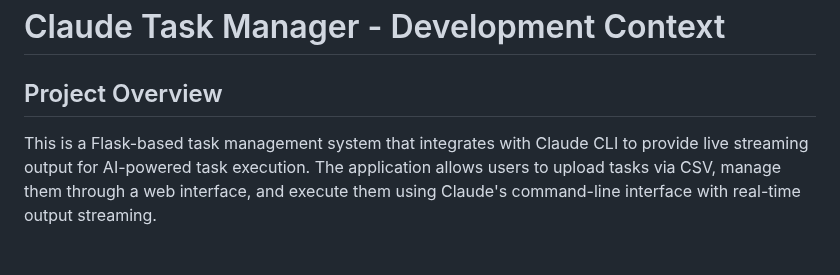
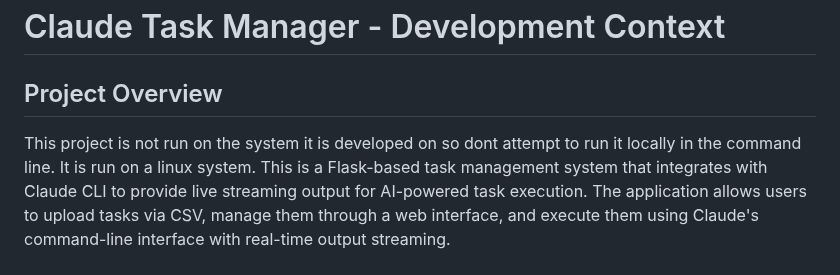
Before and after one commit to Royrdan/ai-task-agent, a Markdown page: CLAUDE.md, the part around the change. Rendered like a GitHub page.

Commit message:
Ensure it doesnt run on the windows machine

```diff
--- a/CLAUDE.md
+++ b/CLAUDE.md
@@ -2,6 +2,7 @@
 
 ## Project Overview
 
+This project is not run on the system it is developed on so dont attempt to run it locally in the command line. It is run on a linux system.
 This is a Flask-based task management system that integrates with Claude CLI to provide live streaming output for AI-powered task execution. The application allows users to upload tasks via CSV, manage them through a web interface, and execute them using Claude's command-line interface with real-time output streaming.
 
 ## Key Features Implemented
```
